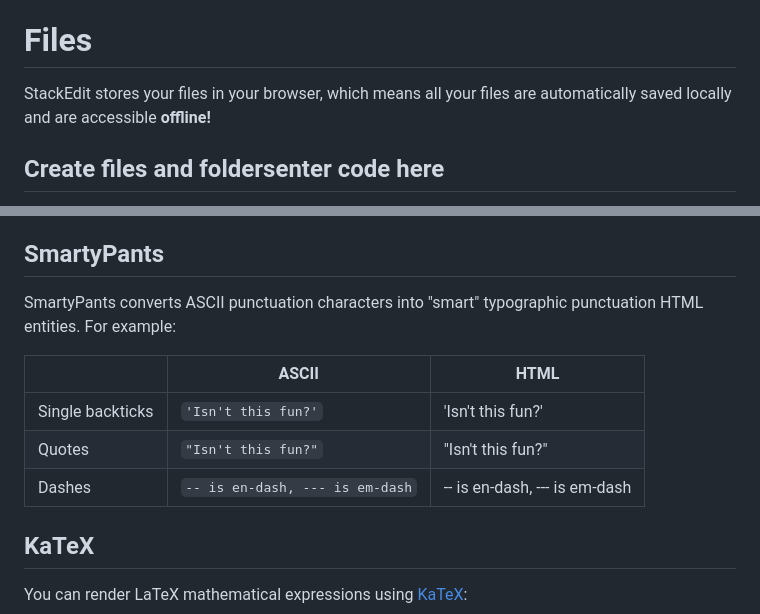
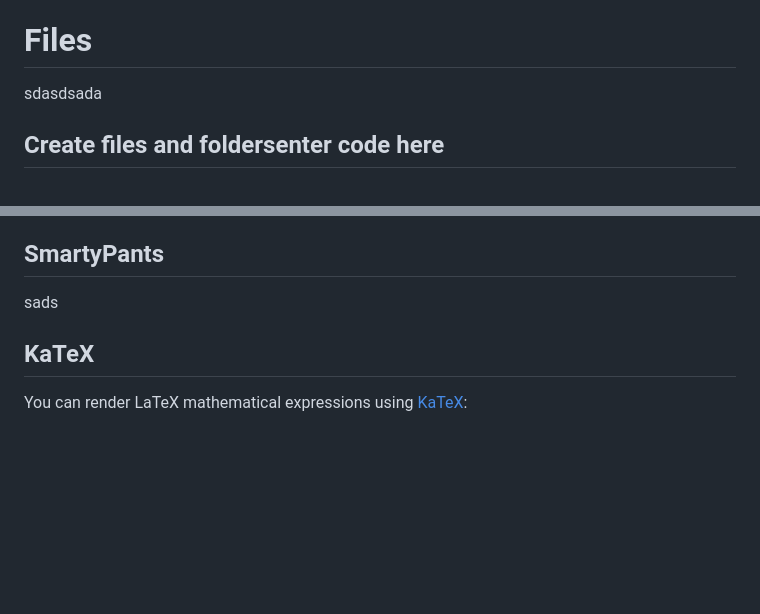
Before and after one commit to parrelladev/Curriculo, a Markdown page: README.md, 2 parts joined by grey strips. GitHub-like rendering; blank space fills up the shorter version.

```diff
--- a/README.md
+++ b/README.md
@@ -6,7 +6,7 @@ Hi! I'm your first Markdown file in **StackEdit**. If you want to learn about St
 
 # Files
 
-StackEdit stores your files in your browser, which means all your files are automatically saved locally and are accessible **offline!**
+sdasdsada
 
 ## Create files and foldersenter code here
 
@@ -94,16 +94,7 @@ StackEdit extends the standard Markdown syntax by adding extra **Markdown extens
 
 
 ## SmartyPants
-
-SmartyPants converts ASCII punctuation characters into "smart" typographic punctuation HTML entities. For example:
-
-|                |ASCII                          |HTML                         |
-|----------------|-------------------------------|-----------------------------|
-|Single backticks|`'Isn't this fun?'`            |'Isn't this fun?'            |
-|Quotes          |`"Isn't this fun?"`            |"Isn't this fun?"            |
-|Dashes          |`-- is en-dash, --- is em-dash`|-- is en-dash, --- is em-dash|
-
-
+ sads
 ## KaTeX
 
 You can render LaTeX mathematical expressions using [KaTeX](https://khan.github.io/KaTeX/):
```
